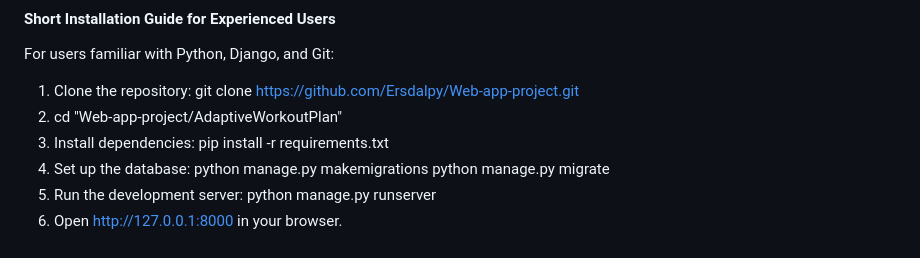
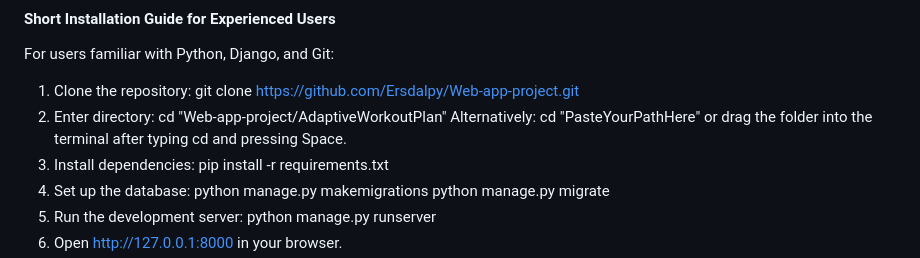
Before and after one commit to Ersdalpy/Web-app-project, a Markdown page: AdaptiveWorkoutPlan/README.md, the part around the change. GitHub-like rendering.

Commit message:
readme changes 20.01

```diff
--- a/AdaptiveWorkoutPlan/README.md
+++ b/AdaptiveWorkoutPlan/README.md
@@ -41,7 +41,11 @@ For users familiar with Python, Django, and Git:
 
 1.  Clone the repository:
         git clone https://github.com/Ersdalpy/Web-app-project.git
-2.  cd "Web-app-project/AdaptiveWorkoutPlan"
+2.  Enter directory:
+        cd "Web-app-project/AdaptiveWorkoutPlan"
+        Alternatively:
+            cd "PasteYourPathHere"
+            or drag the folder into the terminal after typing cd and pressing Space.
 3.  Install dependencies:
         pip install -r requirements.txt
 4.  Set up the database:
```
